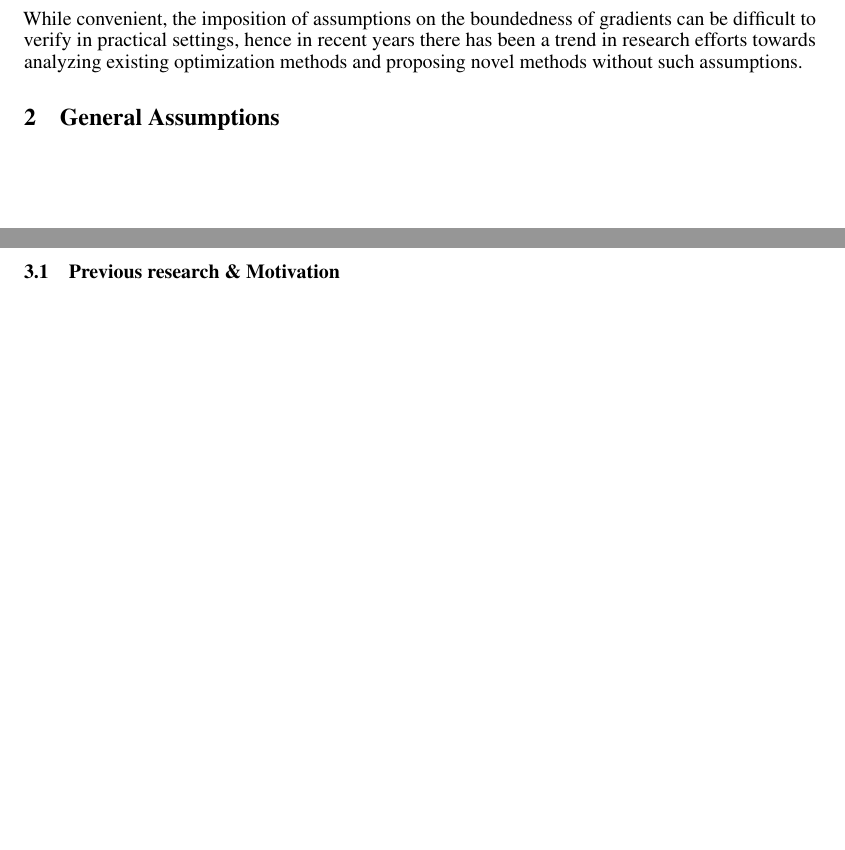
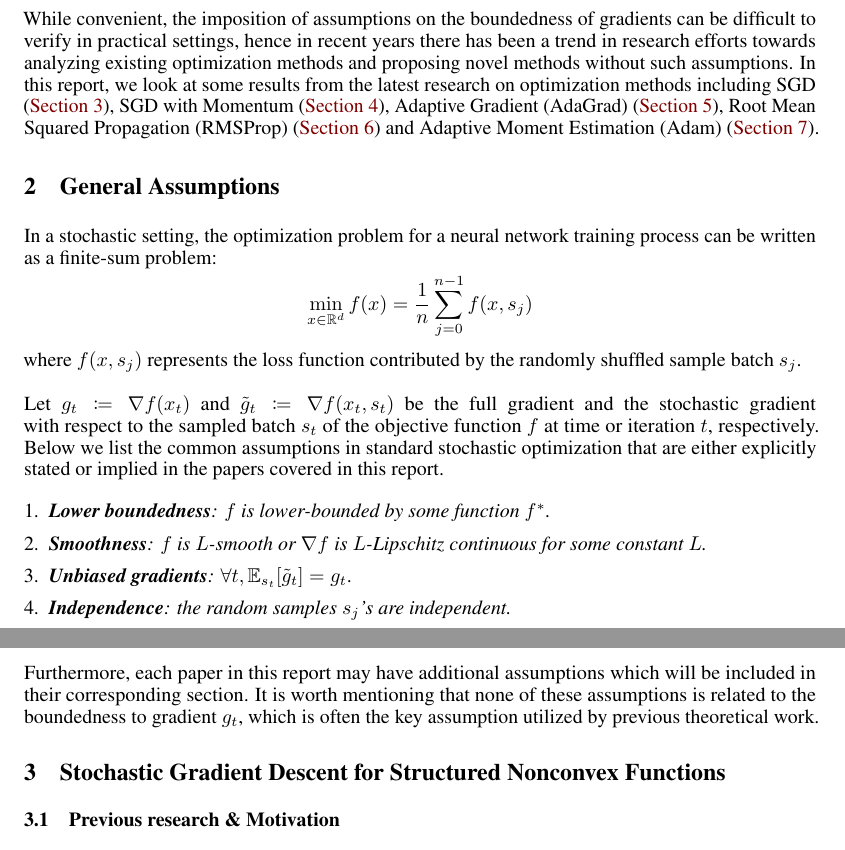
Before and after one commit to ericxiaseattle/CSE543, a LaTeX document (Final/final.tex): two parts of pages 1 and 2 of 8, joined at a grey line, cut so that both start at the same text, the shorter picture padded with empty space. Compiled offline with pdfLaTeX.

Commit message:
added general assumptions

```diff
--- a/Final/final.tex
+++ b/Final/final.tex
@@ -61,11 +70,25 @@ often require the assumption on the boundedness of gradients for achieving conve
 For example, for an objective function  $f(x)$ satisfying
 Polyak-Łojasiewicz conditions \cite{POLYAK1963864},  convergence rates of $O(1/T)$ were established for Stochastic Gradient Descent (SGD) under the assumption that $\mathbb{E}[||\nabla f_i(x_k)||^2] \leq C^2$ for all $x_k$ and some $C$, where $f_i$ typically represents the fit on an individual training sample \cite{DBLP:journals/corr/KarimiNS16}.
 
-While convenient, the imposition of assumptions on the boundedness of gradients can be difficult to verify in practical settings, hence in recent years there has been a trend in research efforts towards analyzing existing optimization methods and proposing novel methods without such assumptions.
-
+While convenient, the imposition of assumptions on the boundedness of gradients can be difficult to verify in practical settings, hence in recent years there has been a trend in research efforts towards analyzing existing optimization methods and proposing novel methods without such assumptions. In this report, we look at some results from the latest research on optimization methods including SGD (\hyperref[section3]{Section 3}), SGD with Momentum (\hyperref[section4]{Section 4}), Adaptive Gradient (AdaGrad) (\hyperref[section5]{Section 5}), Root Mean Squared Propagation (RMSProp) (\hyperref[section6]{Section 6}) and Adaptive Moment Estimation (Adam) (\hyperref[section7]{Section 7}).
 \section{General Assumptions}
-\newpage
+In a stochastic setting, the optimization problem for a neural network training process can be written as a finite-sum problem:
+\[
+\min_{x \in \mathbb{R}^d} f(x) = \frac{1}{n}\sum_{j = 0}^{n - 1} f(x, s_j)
+\]
+where $f(x, s_j)$ represents the loss function contributed by the randomly shuffled sample batch $s_j$.\\
+\newline
+Let $g_t\coloneqq\nabla f(x_t)$ and $\tilde{g}_t \coloneqq  \nabla f(x_t, s_t)$ be the full gradient and the stochastic gradient with respect to the sampled batch $s_t$ of the objective function $f$ at time or iteration $t$, respectively. Below we list the common assumptions in standard stochastic optimization that are either explicitly stated or implied in the papers covered in this report.
+\begin{enumerate}[leftmargin=*]
+	\item \textit{\textbf{Lower boundedness}: $f$ is lower-bounded by some function $f^*$.}
+	\item \textit{\textbf{Smoothness}: $f$ is $L$-smooth or $\nabla f$ is $L$-Lipschitz continuous for some constant $L$.}
+	\item \textit{\textbf{Unbiased gradients}: $\forall t, \mathbb{E}_{s_t}[\tilde{g}_t] = g_t$}.
+	\item \textit{\textbf{Independence}: the random samples $s_j$'s are independent.}
+	\item \textit{\textbf{Bounded variance}: $Var_{s_t}(\tilde{g}_t) = \mathbb{E}_{s_t}[\tilde{g}_t - g_t] \leq \sigma^2$ for some $\sigma > 0$.}
+\end{enumerate}
+Furthermore, each paper in this report may have additional assumptions which will be included in their corresponding section. It is worth mentioning that none of these assumptions is related to the boundedness to gradient $g_t$, which is often the key assumption utilized by previous theoretical work.
 \section{Stochastic Gradient Descent for Structured Nonconvex Functions}
+\label{section3}
 \subsection{Previous research \& Motivation}
 \subsection{Additional Assumptions}
 \subsection{Main Result}
```
Also changed, not shown: Final/final.tex (15 more changed lines).
